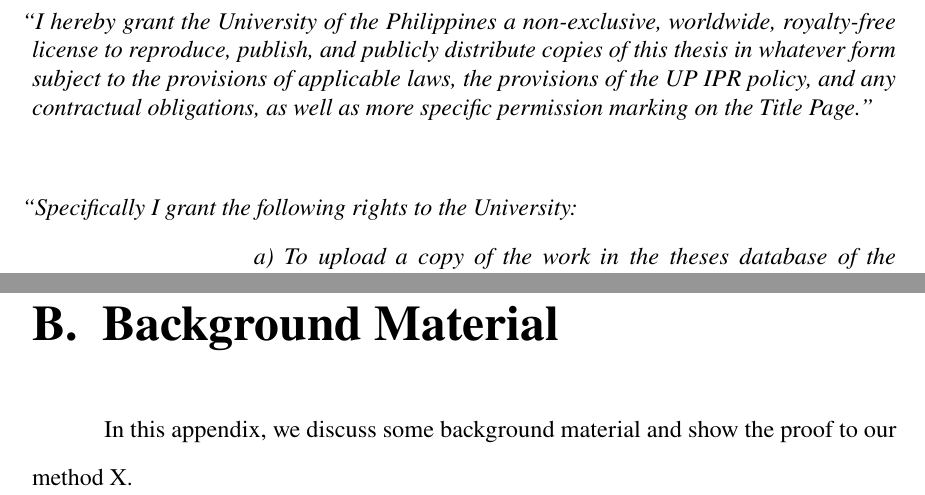
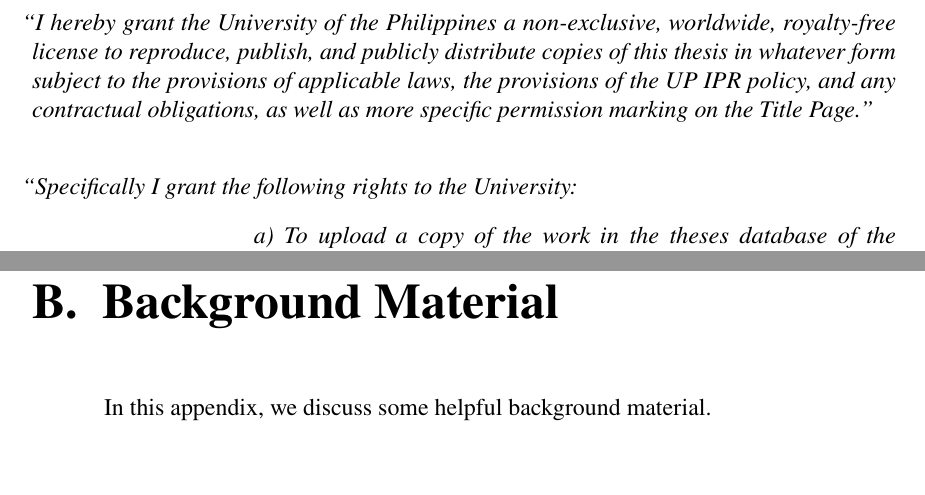
Before and after one commit to baudm/ngse-manuscript, a LaTeX thesis (main.tex, which reads chapters/appendices.tex, prelim_pages/approval.tex, prelim_pages/univ_permission.tex): two parts of pages 2 and 25 of 25, joined at a grey line, cut so that both start at the same text, the shorter picture padded with empty space. Compiled offline with pdfLaTeX.

Commit message:
Minor spacing tweaks to make the top margins of prelim pages more consistent

```diff
--- a/chapters/appendices.tex
+++ b/chapters/appendices.tex
@@ -4,4 +4,4 @@
 
 \chapter{Background Material}
 
-In this appendix, we discuss some background material and show the proof to our method X.
+In this appendix, we discuss some helpful background material.
--- a/prelim_pages/approval.tex
+++ b/prelim_pages/approval.tex
@@ -1,4 +1,4 @@
-\vspace*{2cm}
+\vspace*{1.54cm}
 
 This \MakeLowercase{\Type}, entitled \textbf{\MakeUppercase{\Title}}, prepared and submitted by \textbf{\MakeUppercase{\Student}}, in partial fulfillment of the requirements for the degree of \textbf{\MakeUppercase{\Degree}} is hereby accepted.\\[1.5cm]
 
--- a/prelim_pages/univ_permission.tex
+++ b/prelim_pages/univ_permission.tex
@@ -1,8 +1,10 @@
-\vspace*{2cm}
+\vspace*{1.54cm}
 
 {\itshape
 \noindent
-``I hereby grant the University of the Philippines a non-exclusive, worldwide, royalty-free license to reproduce, publish, and publicly distribute copies of this \MakeLowercase{\Type} in whatever form subject to the provisions of applicable laws, the provisions of the UP IPR policy, and any contractual obligations, as well as more specific permission marking on the Title Page.''\\[0.75cm]
+``I hereby grant the University of the Philippines a non-exclusive, worldwide, royalty-free license to reproduce, publish, and publicly distribute copies of this \MakeLowercase{\Type} in whatever form subject to the provisions of applicable laws, the provisions of the UP IPR policy, and any contractual obligations, as well as more specific permission marking on the Title Page.''
+
+\bigskip\bigskip
 
 \noindent
 ``Specifically I grant the following rights to the University:
```
